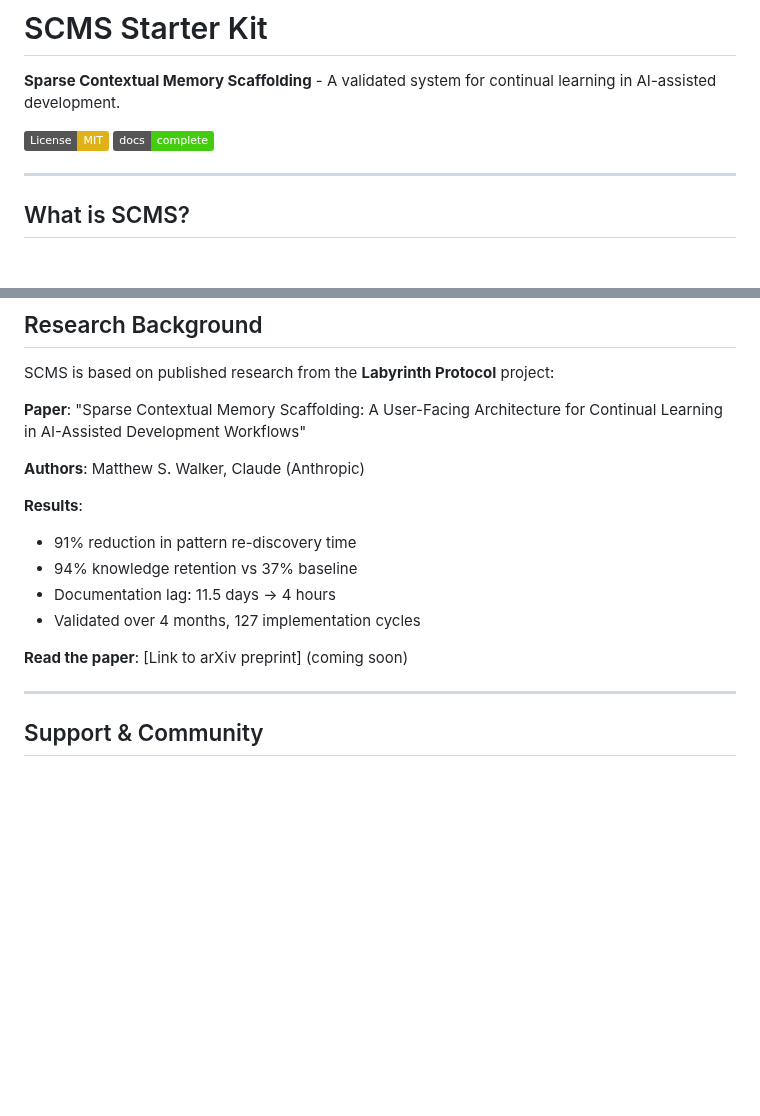
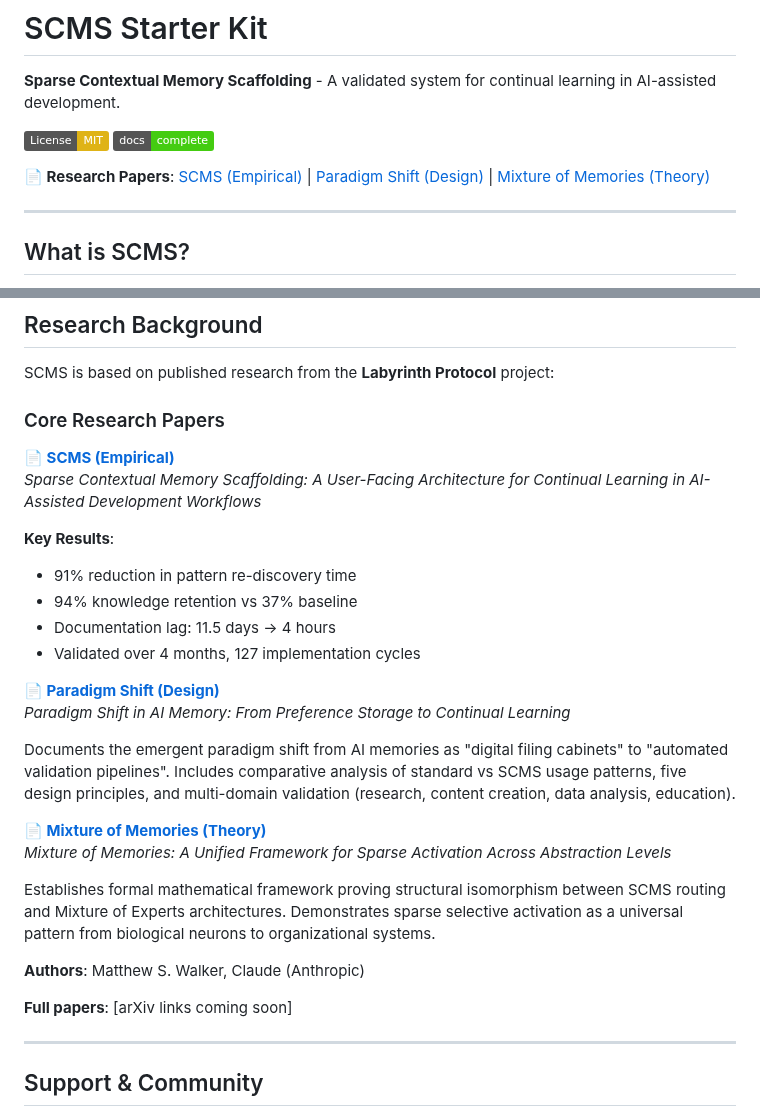
Before and after one commit to AIalchemistART/scms-starter-kit, a Markdown page: README.md, 2 parts joined by grey strips. Rendered like a GitHub page; badges without logos; blank space fills up the shorter version.

Commit message:
Add companion whitepapers and update README with research paper links

```diff
--- a/README.md
+++ b/README.md
@@ -4,6 +4,8 @@
 
 [![License: MIT](https://img.shields.io/badge/License-MIT-yellow.svg)](https://opensource.org/licenses/MIT)
 [![Documentation](https://img.shields.io/badge/docs-complete-brightgreen.svg)](docs/)
+
+**📄 Research Papers**: [SCMS (Empirical)](WHITEPAPER.md) | [Paradigm Shift (Design)](WHITEPAPER_PARADIGM_SHIFT.md) | [Mixture of Memories (Theory)](WHITEPAPER_MIXTURE_OF_MEMORIES.md)
 
 ---
 
@@ -229,17 +231,30 @@ docs/
 
 SCMS is based on published research from the **Labyrinth Protocol** project:
 
-**Paper**: "Sparse Contextual Memory Scaffolding: A User-Facing Architecture for Continual Learning in AI-Assisted Development Workflows"
+### Core Research Papers
 
-**Authors**: Matthew S. Walker, Claude (Anthropic)
+**📄 [SCMS (Empirical)](WHITEPAPER.md)**
+*Sparse Contextual Memory Scaffolding: A User-Facing Architecture for Continual Learning in AI-Assisted Development Workflows*
 
-**Results**:
+**Key Results**:
 - 91% reduction in pattern re-discovery time
 - 94% knowledge retention vs 37% baseline
 - Documentation lag: 11.5 days → 4 hours
 - Validated over 4 months, 127 implementation cycles
 
-**Read the paper**: [Link to arXiv preprint] (coming soon)
+**📄 [Paradigm Shift (Design)](WHITEPAPER_PARADIGM_SHIFT.md)**
+*Paradigm Shift in AI Memory: From Preference Storage to Continual Learning*
+
+Documents the emergent paradigm shift from AI memories as "digital filing cabinets" to "automated validation pipelines". Includes comparative analysis of standard vs SCMS usage patterns, five design principles, and multi-domain validation (research, content creation, data analysis, education).
+
+**📄 [Mixture of Memories (Theory)](WHITEPAPER_MIXTURE_OF_MEMORIES.md)**
+*Mixture of Memories: A Unified Framework for Sparse Activation Across Abstraction Levels*
+
+Establishes formal mathematical framework proving structural isomorphism between SCMS routing and Mixture of Experts architectures. Demonstrates sparse selective activation as a universal pattern from biological neurons to organizational systems.
+
+**Authors**: Matthew S. Walker, Claude (Anthropic)
+
+**Full papers**: [arXiv links coming soon]
 
 ---
 
```
Also changed, not shown: WHITEPAPER_MIXTURE_OF_MEMORIES.md (added, +376 -0 lines), WHITEPAPER_PARADIGM_SHIFT.md (added, +283 -0 lines).
